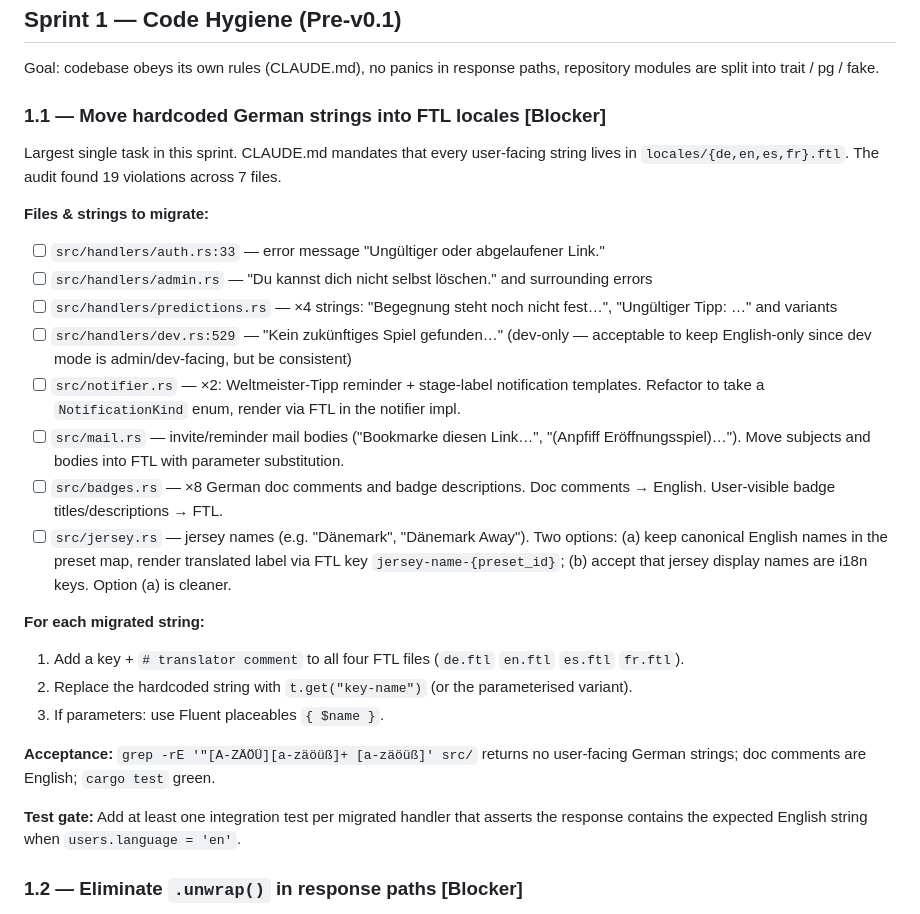
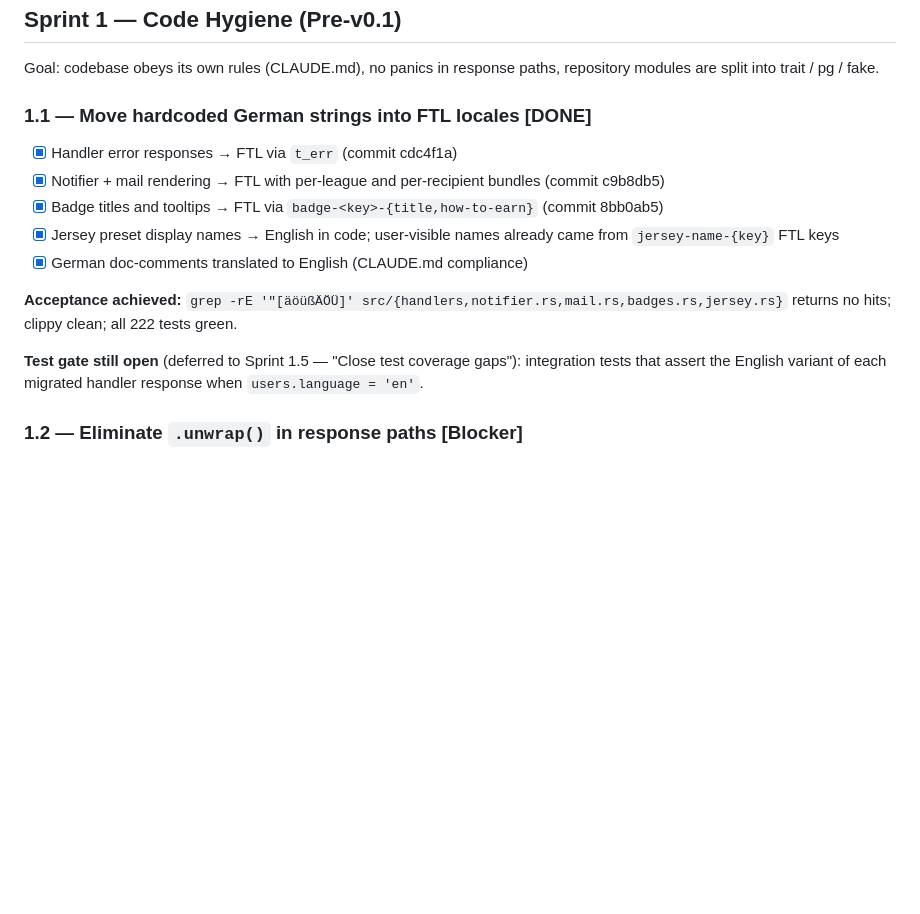
Before and after one commit to JohannesKast/pila, a Markdown page: TODO.md, the part around the change. GitHub-like rendering; blank space fills up the shorter version.

Commit message:
docs: mark Sprint 1.1 (German strings → FTL) as done in TODO.md

```diff
--- a/TODO.md
+++ b/TODO.md
@@ -17,31 +17,17 @@ Legend:
 Goal: codebase obeys its own rules (CLAUDE.md), no panics in response paths,
 repository modules are split into trait / pg / fake.
 
-### 1.1 — Move hardcoded German strings into FTL locales [Blocker]
+### 1.1 — Move hardcoded German strings into FTL locales [DONE]
 
-Largest single task in this sprint. CLAUDE.md mandates that every user-facing
-string lives in `locales/{de,en,es,fr}.ftl`. The audit found 19 violations
-across 7 files.
+- [x] Handler error responses → FTL via `t_err` (commit cdc4f1a)
+- [x] Notifier + mail rendering → FTL with per-league and per-recipient bundles (commit c9b8db5)
+- [x] Badge titles and tooltips → FTL via `badge-<key>-{title,how-to-earn}` (commit 8bb0ab5)
+- [x] Jersey preset display names → English in code; user-visible names already came from `jersey-name-{key}` FTL keys
+- [x] German doc-comments translated to English (CLAUDE.md compliance)
 
-**Files & strings to migrate:**
+**Acceptance achieved:** `grep -rE '"[äöüßÄÖÜ]' src/{handlers,notifier.rs,mail.rs,badges.rs,jersey.rs}` returns no hits; clippy clean; all 222 tests green.
 
-- [ ] `src/handlers/auth.rs:33` — error message "Ungültiger oder abgelaufener Link."
-- [ ] `src/handlers/admin.rs` — "Du kannst dich nicht selbst löschen." and surrounding errors
-- [ ] `src/handlers/predictions.rs` — ×4 strings: "Begegnung steht noch nicht fest…", "Ungültiger Tipp: …" and variants
-- [ ] `src/handlers/dev.rs:529` — "Kein zukünftiges Spiel gefunden…" (dev-only — acceptable to keep English-only since dev mode is admin/dev-facing, but be consistent)
-- [ ] `src/notifier.rs` — ×2: Weltmeister-Tipp reminder + stage-label notification templates. Refactor to take a `NotificationKind` enum, render via FTL in the notifier impl.
-- [ ] `src/mail.rs` — invite/reminder mail bodies ("Bookmarke diesen Link…", "(Anpfiff Eröffnungsspiel)…"). Move subjects and bodies into FTL with parameter substitution.
-- [ ] `src/badges.rs` — ×8 German doc comments and badge descriptions. Doc comments → English. User-visible badge titles/descriptions → FTL.
-- [ ] `src/jersey.rs` — jersey names (e.g. "Dänemark", "Dänemark Away"). Two options: (a) keep canonical English names in the preset map, render translated label via FTL key `jersey-name-{preset_id}`; (b) accept that jersey display names are i18n keys. Option (a) is cleaner.
-
-**For each migrated string:**
-1. Add a key + `# translator comment` to all four FTL files (`de.ftl` `en.ftl` `es.ftl` `fr.ftl`).
-2. Replace the hardcoded string with `t.get("key-name")` (or the parameterised variant).
-3. If parameters: use Fluent placeables `{ $name }`.
-
-**Acceptance:** `grep -rE '"[A-ZÄÖÜ][a-zäöüß]+ [a-zäöüß]' src/` returns no user-facing German strings; doc comments are English; `cargo test` green.
-
-**Test gate:** Add at least one integration test per migrated handler that asserts the response contains the expected English string when `users.language = 'en'`.
+**Test gate still open** (deferred to Sprint 1.5 — "Close test coverage gaps"): integration tests that assert the English variant of each migrated handler response when `users.language = 'en'`.
 
 ### 1.2 — Eliminate `.unwrap()` in response paths [Blocker]
 
```
